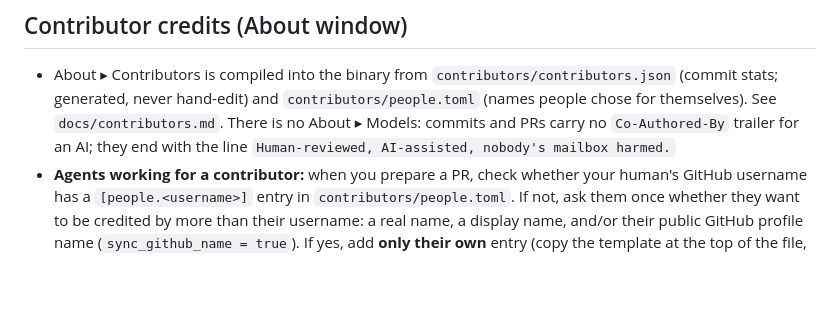
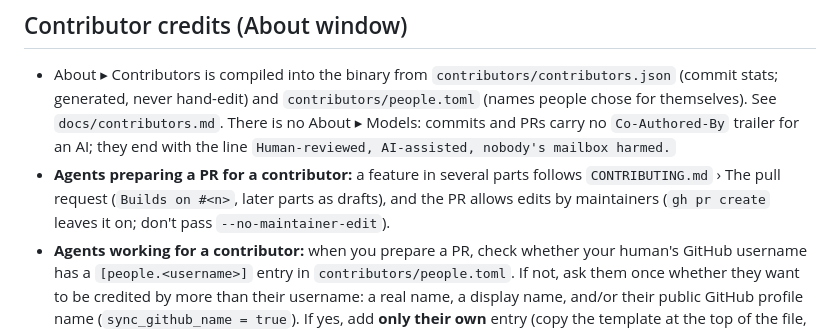
Before and after one commit to AchimGrolimund/mailcraft, a Markdown page: AGENTS.md, the part around the change. Rendered like a GitHub page; blank space fills up the shorter version.

```diff
--- a/AGENTS.md
+++ b/AGENTS.md
@@ -72,6 +72,7 @@ Before every commit: `cargo xtask ci` (fmt, clippy -D warnings, tests, assets, s
 
 ## Contributor credits (About window)
 - About ▸ Contributors is compiled into the binary from `contributors/contributors.json` (commit stats; generated, never hand-edit) and `contributors/people.toml` (names people chose for themselves). See `docs/contributors.md`. There is no About ▸ Models: commits and PRs carry no `Co-Authored-By` trailer for an AI; they end with the line `Human-reviewed, AI-assisted, nobody's mailbox harmed.`
+- **Agents preparing a PR for a contributor:** a feature in several parts follows `CONTRIBUTING.md` › The pull request (`Builds on #<n>`, later parts as drafts), and the PR allows edits by maintainers (`gh pr create` leaves it on; don't pass `--no-maintainer-edit`).
 - **Agents working for a contributor:** when you prepare a PR, check whether your human's GitHub username has a `[people.<username>]` entry in `contributors/people.toml`. If not, ask them once whether they want to be credited by more than their username: a real name, a display name, and/or their public GitHub profile name (`sync_github_name = true`). If yes, add **only their own** entry (copy the template at the top of the file, or run `python3 ../craftrules/scripts/contributors.py --add-me . --real-name "…" --sync-github-name`) and include it in their PR, committed as them. If no, change nothing: they are credited as `@username` anyway.
 - Never add, edit, guess or copy anyone else's entry or name (not from git config, commit authors or GitHub profiles). Never hand-edit `contributors.json`.
 - **The Contributor Licence Agreement ([`CLA.md`](CLA.md))** is signed by your human, not by you: never post the signing sentence for them. When the `cla` check fails on their PR, tell them what it asks and where to read it.
```
Also changed, not shown: .github/pull_request_template.md (added, +16 -0 lines), CONTRIBUTING.md (+12 -1 lines).
